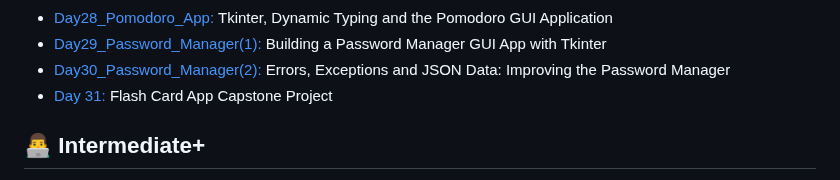
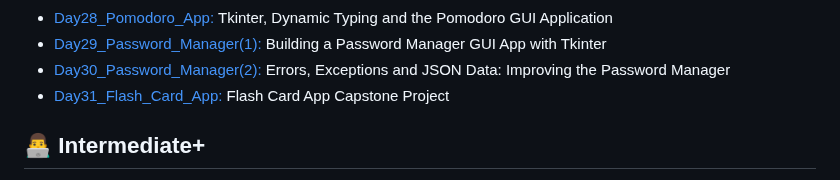
Before and after one commit to Nasim-RN/100_Days_of_Python, a Markdown page: README.md, the part around the change. Drawn GitHub-style.

```diff
--- a/README.md
+++ b/README.md
@@ -39,7 +39,7 @@ Most projects ideas come from the Udemy course: [100 Days of Code: The Complete
 - [Day28_Pomodoro_App:](https://github.com/Nasim-RN/100_Days_of_Python/tree/659ea3c2dc994e6f0c5199422d8225e17d406c52/Day28_Pomodoro_App) Tkinter, Dynamic Typing and the Pomodoro GUI Application
 - [Day29_Password_Manager(1):](https://github.com/Nasim-RN/100_Days_of_Python/tree/889c374d13332b52095ecce44180d1ce11ecf207/Day29_Password_Manager(1)) Building a Password Manager GUI App with Tkinter
 - [Day30_Password_Manager(2):](https://github.com/Nasim-RN/100_Days_of_Python/tree/9048b9d5e80b23a0ecc2e533a43f153035753aa9/Day30_Password_Manager(2)) Errors, Exceptions and JSON Data: Improving the Password Manager
-- [Day 31:](https://github.com/phillipai/100-days-of-code-python/tree/main/day31) Flash Card App Capstone Project
+- [Day31_Flash_Card_App:](https://github.com/Nasim-RN/100_Days_of_Python/tree/ce79572d2f87f3be9627215c453ab9217993bec3/Day31_Flash_Card_App) Flash Card App Capstone Project
 
 ## 👨‍💻 Intermediate+
 - [Day 32:](https://github.com/phillipai/100-days-of-code-python/tree/main/day32) Send Email (smtplib) & Manage Dates (datetime) - Automated Birthday Wisher
```
